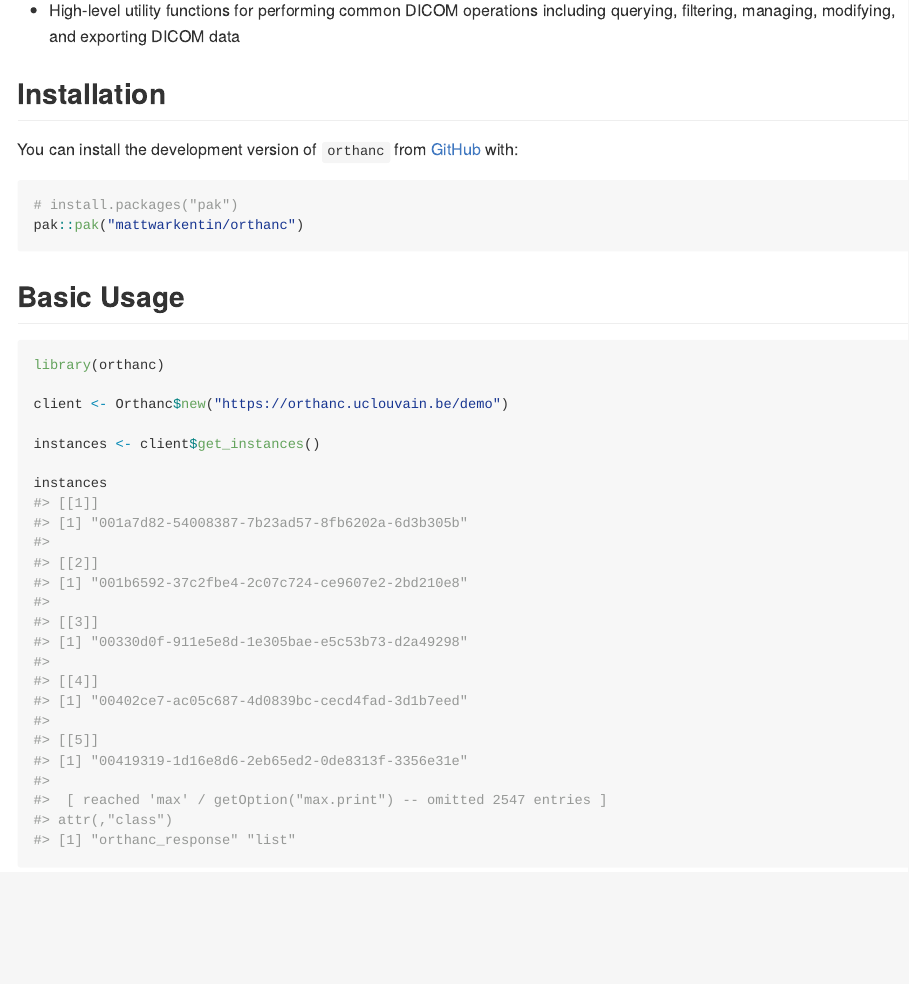
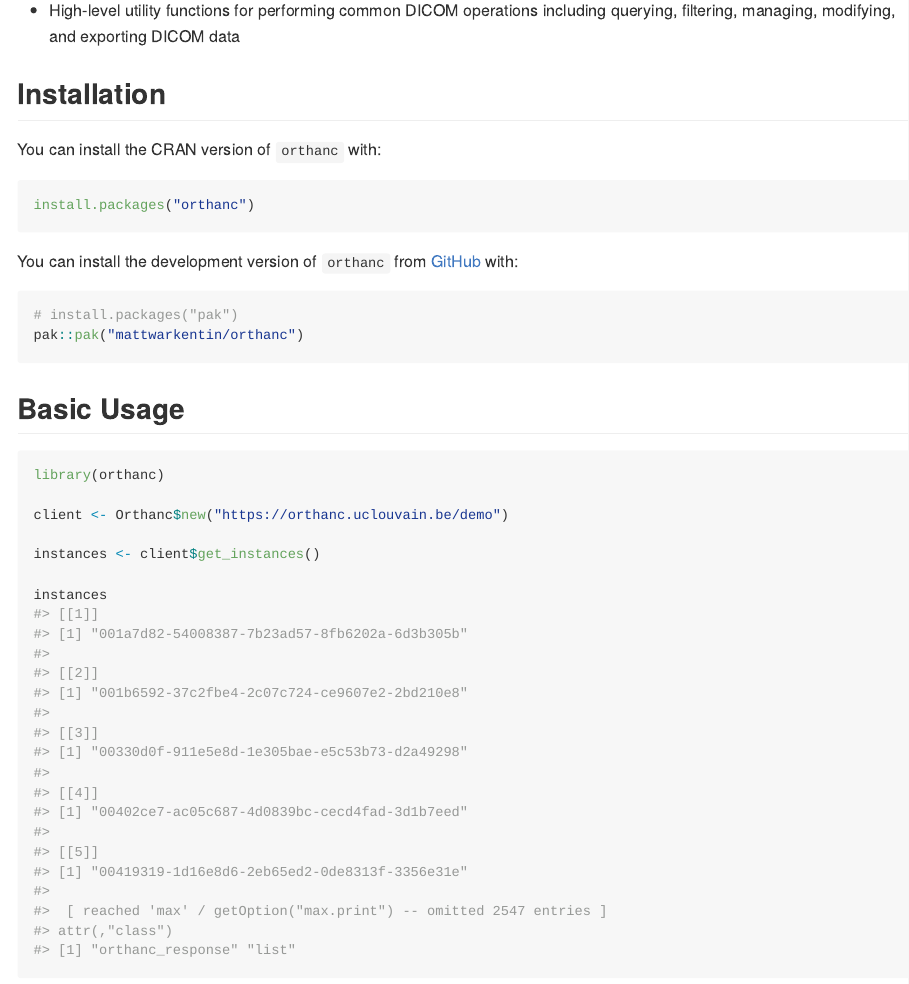
Before and after one commit to mattwarkentin/orthanc, an R Markdown document (README.Rmd): the page in a window 1100 px wide, from 440 px down. The pictures show the output file README.md that the author committed with the source, drawn offline in the style of GitHub; badge pictures from the web are left out.

Commit message:
Add CRAN badge and installation instructions

````diff
--- a/README.Rmd
+++ b/README.Rmd
@@ -33,6 +33,12 @@ The package provides comprehensive and user-friendly access to the Orthanc REST
 + High-level utility functions for performing common DICOM operations including querying, filtering, managing, modifying, and exporting DICOM data
 
 ## Installation
+
+You can install the CRAN version of `orthanc` with:
+
+``` r
+install.packages("orthanc")
+```
 
 You can install the development version of `orthanc` from [GitHub](https://github.com/mattwarkentin/orthanc) with:
 
````
Also changed, not shown: README.md, README.Rmd (2 more changed lines).
